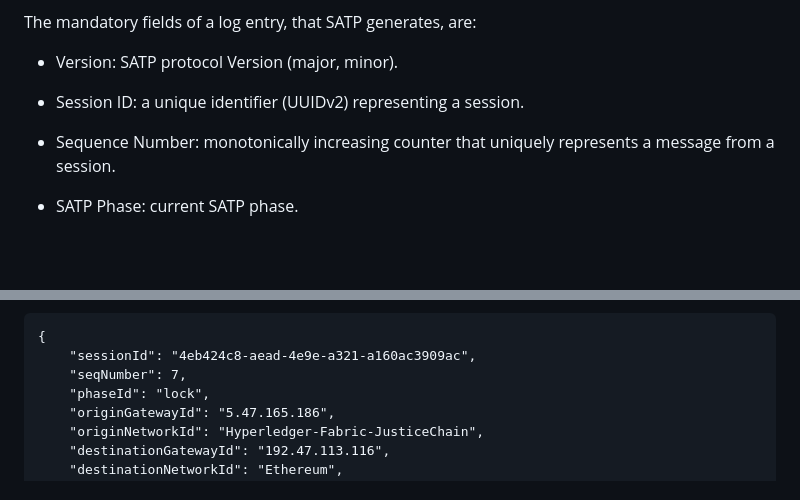
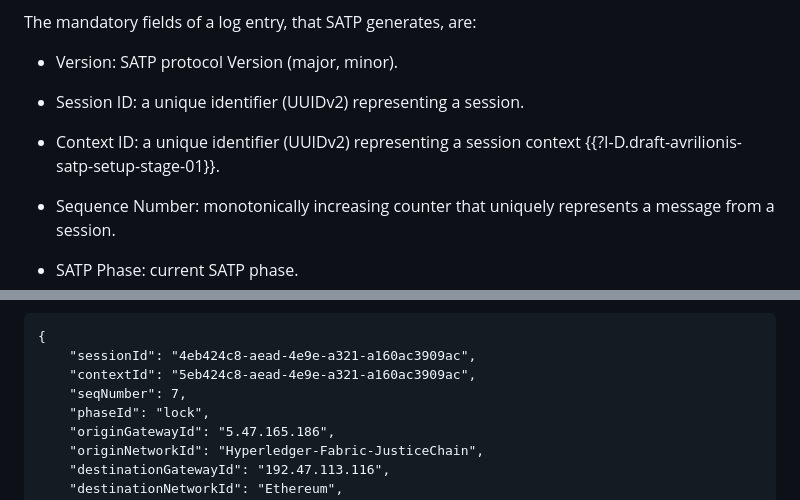
Before and after one commit to ietf-satp/draft-belchior-satp-gateway-recovery, a Markdown page: draft-belchior-satp-gateway-recovery.md, 2 parts joined by grey strips. GitHub-like rendering; blank space fills up the shorter version.

Commit message:
add context id

```diff
--- a/draft-belchior-satp-gateway-recovery.md
+++ b/draft-belchior-satp-gateway-recovery.md
@@ -376,6 +376,8 @@ The mandatory fields of a log entry, that SATP generates, are:
 
 - Session ID: a unique identifier (UUIDv2) representing a session.
 
+- Context ID: a unique identifier (UUIDv2) representing a session context {{?I-D.draft-avrilionis-satp-setup-stage-01}}.
+
 - Sequence Number: monotonically increasing counter that uniquely represents a message from a session.
 
 - SATP Phase: current SATP phase.
@@ -467,6 +469,7 @@ Example of a log entry created by G2, acknowledging G1 locking an asset (phase 2
 ~~~
 {
     "sessionId": "4eb424c8-aead-4e9e-a321-a160ac3909ac",
+    "contextId": "5eb424c8-aead-4e9e-a321-a160ac3909ac",
     "seqNumber": 7,
     "phaseId": "lock",
     "originGatewayId": "5.47.165.186",
```
